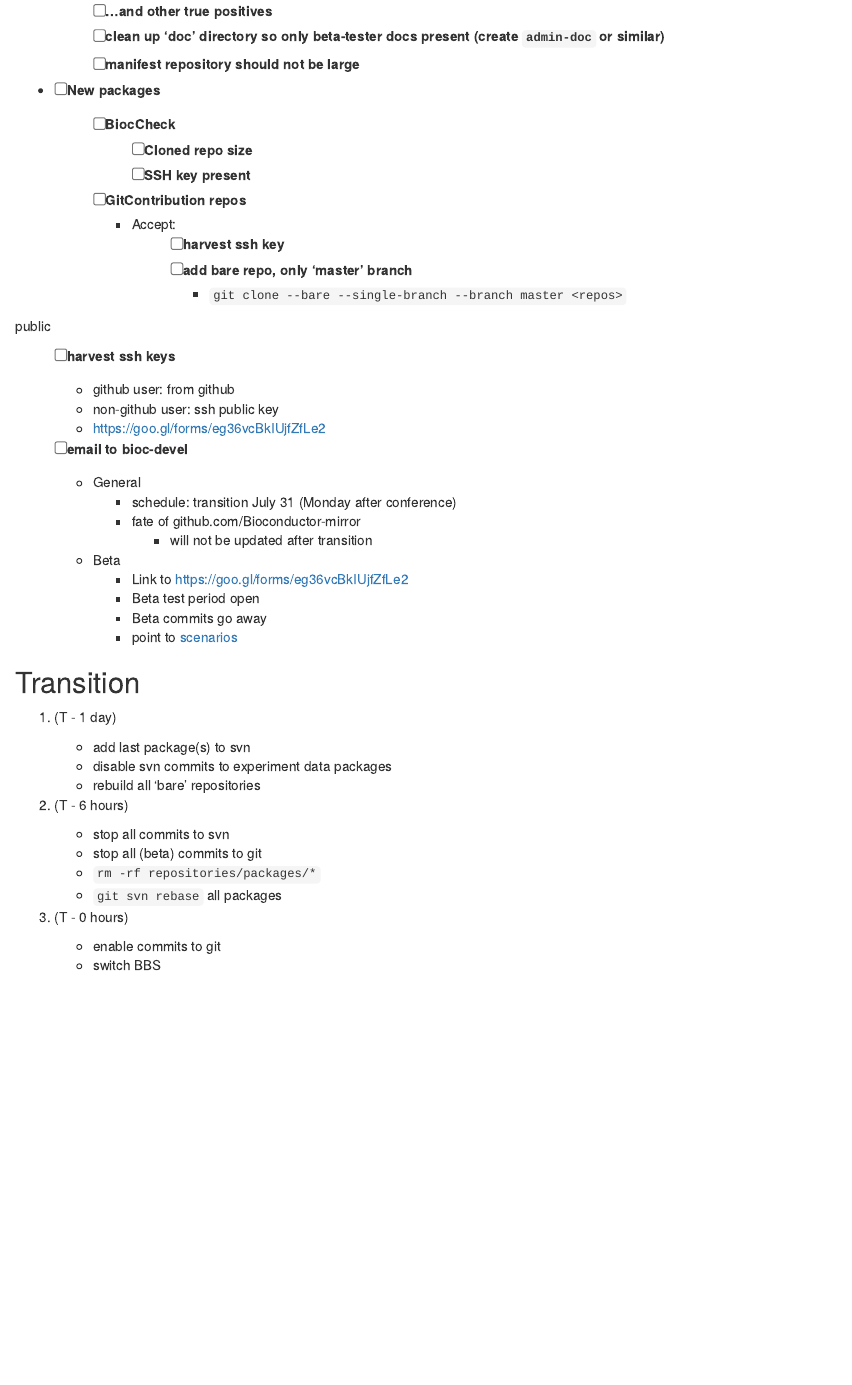
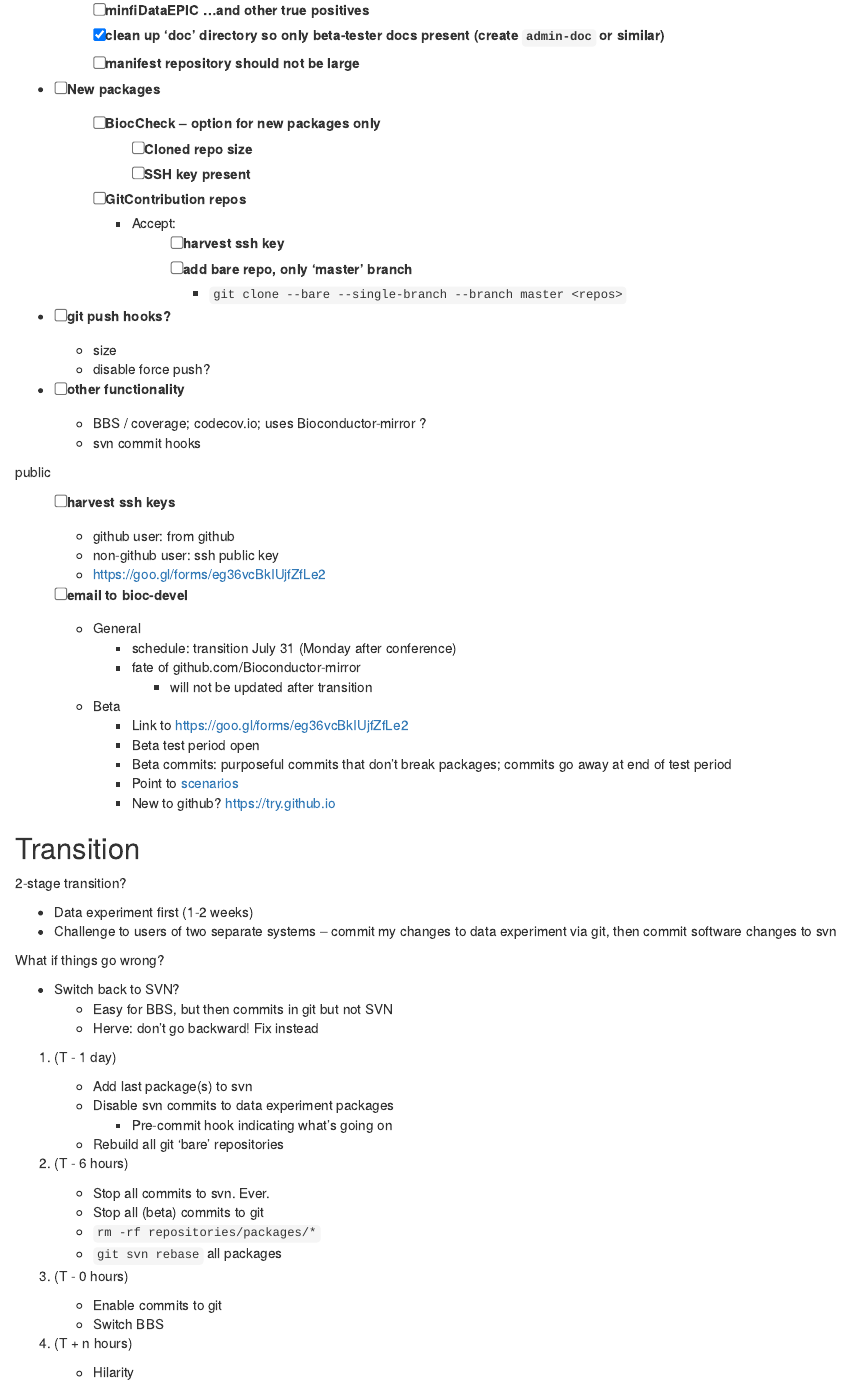
Before and after one commit to Bioconductor/bioc_git_transition, an R Markdown document (admin-docs/BETA.Rmd): the page in a window 1100 px wide, from 670 px down before the commit and from 700 px down after it, so that both start at the same text. Rendered offline with R 4.5, knitr and Pandoc, with nearby package versions.

Commit message:
notes from team meeting

```diff
--- a/admin-docs/BETA.Rmd
+++ b/admin-docs/BETA.Rmd
@@ -37,11 +40,11 @@ team
-    - [ ] ...and other true positives
-    - [ ] clean up 'doc' directory so only beta-tester docs present
+    - [ ] minfiDataEPIC ...and other true positives
+    - [x] clean up 'doc' directory so only beta-tester docs present
       (create `admin-doc` or similar)
     - [ ] manifest repository should not be large
 
 - [ ] New packages
 
-    - [ ] BiocCheck
+    - [ ] BiocCheck -- option for new packages only
       - [ ] Cloned repo size
       - [ ] SSH key present
 
@@ -51,6 +54,16 @@ team
         - [ ] harvest ssh key
         - [ ] add bare repo, only 'master' branch
           - `git clone --bare --single-branch --branch master <repos>`
+
+- [ ] git push hooks?
+
+    - size
+    - disable force push?
+
+- [ ] other functionality
+
+    - BBS / coverage; codecov.io; uses Bioconductor-mirror ?
+    - svn commit hooks
 
 public
 
@@ -70,27 +83,46 @@ public
     - Beta
       - Link to https://goo.gl/forms/eg36vcBkIUjfZfLe2
       - Beta test period open
-      - Beta commits go away
-      - point to [scenarios][]
+      - Beta commits: purposeful commits that don't break packages;
+        commits go away at end of test period
+      - Point to [scenarios][]
+      - New to github? https://try.github.io
 
 [scenarios]: https://github.com/Bioconductor/bioc_git_transition/tree/master/doc
 
 ## Transition
 
+2-stage transition?
+
+- Data experiment first (1-2 weeks)
+- Challenge to users of two separate systems -- commit my changes to
+  data experiment via git, then commit software changes to svn
+
+What if things go wrong?
+
+- Switch back to SVN?
+  - Easy for BBS, but then commits in git but not SVN
+  - Herve: don't go backward! Fix instead
+
 1. (T - 1 day)
 
-    - add last package(s) to svn
-    - disable svn commits to experiment data packages
-    - rebuild all 'bare' repositories
+    - Add last package(s) to svn
+    - Disable svn commits to data experiment packages
+      - Pre-commit hook indicating what's going on
+    - Rebuild all git 'bare' repositories
 
 1. (T - 6 hours)
 
-    - stop all commits to svn
-    - stop all (beta) commits to git
+    - Stop all commits to svn. Ever.
+    - Stop all (beta) commits to git
     - `rm -rf repositories/packages/*`
     - `git svn rebase` all packages
 
 1. (T - 0 hours)
 
-    - enable commits to git
-    - switch BBS
+    - Enable commits to git
+    - Switch BBS
+
+1. (T + n hours)
+
+    - Hilarity
```
Also changed, not shown: admin-docs/BETA.Rmd (5 more changed lines).
